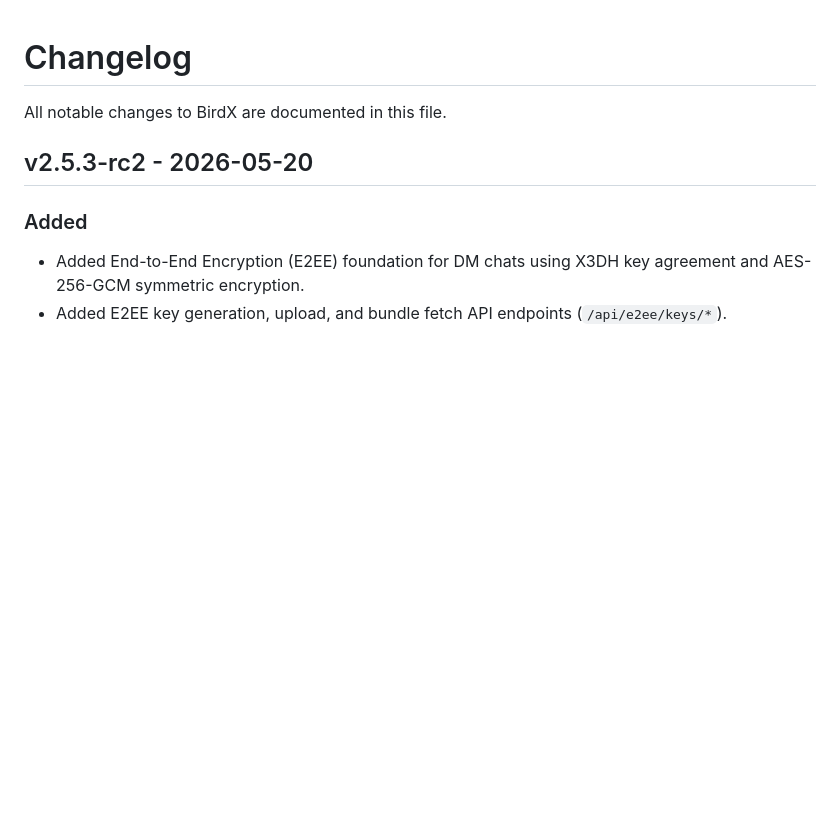
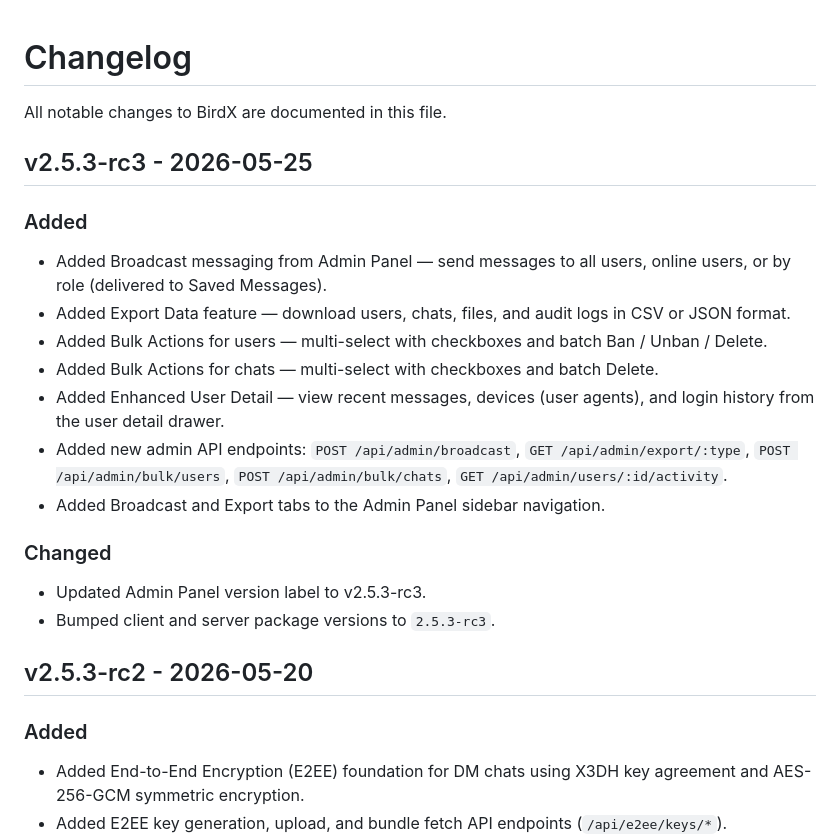
Before and after one commit to iPmartNetwork/BirdX.Chat, a Markdown page: CHANGELOG.md, the part around the change. Drawn GitHub-style; blank space fills up the shorter version.

Commit message:
docs: add v2.5.3-rc3 changelog entry

```diff
--- a/CHANGELOG.md
+++ b/CHANGELOG.md
@@ -1,6 +1,23 @@
 # Changelog
 
 All notable changes to BirdX are documented in this file.
+
+## v2.5.3-rc3 - 2026-05-25
+
+### Added
+
+- Added Broadcast messaging from Admin Panel — send messages to all users, online users, or by role (delivered to Saved Messages).
+- Added Export Data feature — download users, chats, files, and audit logs in CSV or JSON format.
+- Added Bulk Actions for users — multi-select with checkboxes and batch Ban / Unban / Delete.
+- Added Bulk Actions for chats — multi-select with checkboxes and batch Delete.
+- Added Enhanced User Detail — view recent messages, devices (user agents), and login history from the user detail drawer.
+- Added new admin API endpoints: `POST /api/admin/broadcast`, `GET /api/admin/export/:type`, `POST /api/admin/bulk/users`, `POST /api/admin/bulk/chats`, `GET /api/admin/users/:id/activity`.
+- Added Broadcast and Export tabs to the Admin Panel sidebar navigation.
+
+### Changed
+
+- Updated Admin Panel version label to v2.5.3-rc3.
+- Bumped client and server package versions to `2.5.3-rc3`.
 
 ## v2.5.3-rc2 - 2026-05-20
 
```
